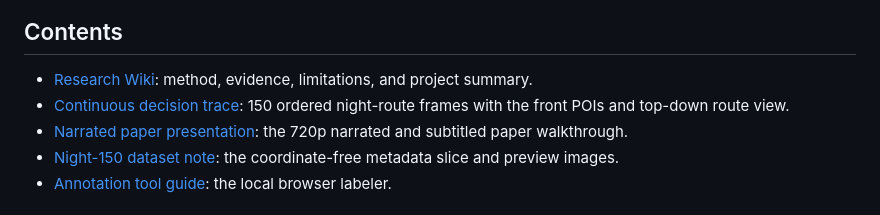
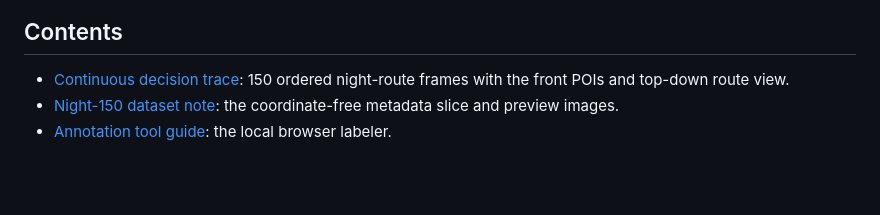
Before and after one commit to tangyipeng100/POI_VLM, a Markdown page: README.md, the part around the change. Drawn GitHub-style; blank space fills up the shorter version.

Commit message:
Trim README contents links

```diff
--- a/README.md
+++ b/README.md
@@ -30,9 +30,7 @@ or [watch the narrated paper presentation](open_source/media/poi_vlm_presentatio
 
 ## Contents
 
-- [Research Wiki](open_source/wiki.html): method, evidence, limitations, and project summary.
 - [Continuous decision trace](open_source/media/poi_vlm_continuous_decisions.mp4): 150 ordered night-route frames with the front POIs and top-down route view.
-- [Narrated paper presentation](open_source/media/poi_vlm_presentation_narrated_subtitled.mp4): the 720p narrated and subtitled paper walkthrough.
 - [Night-150 dataset note](open_source/dataset/night_150/README.md): the coordinate-free metadata slice and preview images.
 - [Annotation tool guide](open_source/annotation_app/README.md): the local browser labeler.
 
```
Also changed, not shown: open_source/README.md (+0 -2 lines).
